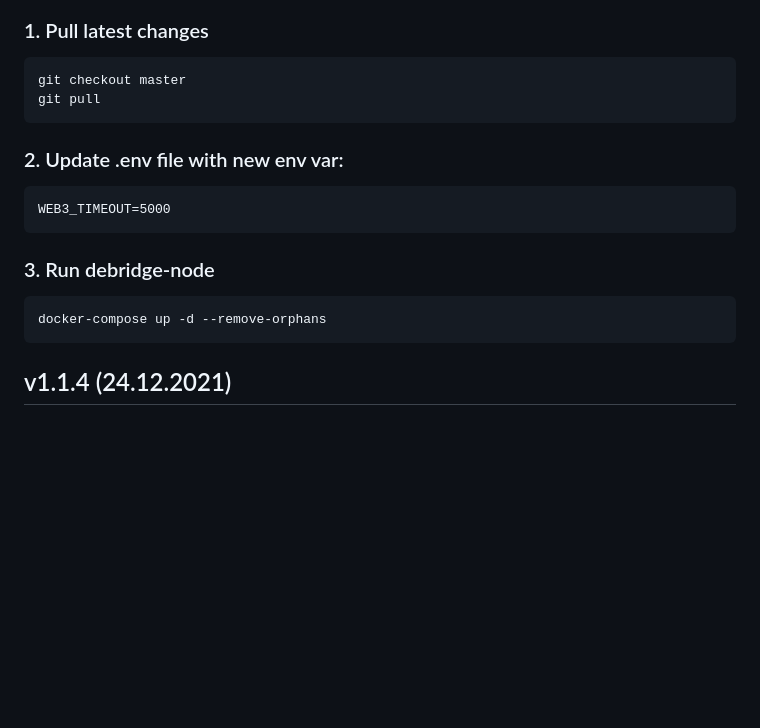
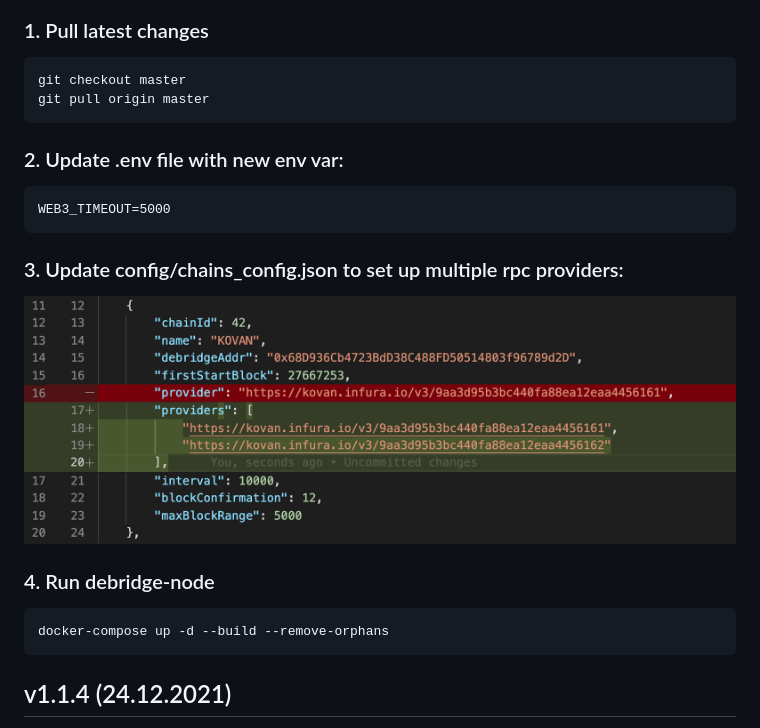
Before and after one commit to debridge-finance/debridge-launcher, a Markdown page: README.md, the part around one of its changes. Rendered like a GitHub page; pictures changed too: assets/multiple-rpc-providers.png (added); blank space fills up the shorter version.

Commit message:
add instuctions for multiple rpc provider to the changelog

````diff
--- a/README.md
+++ b/README.md
@@ -108,15 +108,17 @@ docker exec -it $(docker-compose ps | grep postgres | awk '{print $1}') psql -v
 ### 1. Pull latest changes
 ```shell
 git checkout master
-git pull
+git pull origin master
 ```
 ### 2. Update .env file with new env var:
 ```
 WEB3_TIMEOUT=5000
 ```
-### 3. Run debridge-node
+### 3. Update config/chains_config.json to set up multiple rpc providers:
+![multiple rpc providers](./assets/multiple-rpc-providers.png)
+### 4. Run debridge-node
 ```shell
-docker-compose up -d --remove-orphans
+docker-compose up -d --build --remove-orphans
 ```
 
 ## v1.1.4 (24.12.2021)
````
Also changed, not shown: other parts of README.md (+1 -1 lines).
